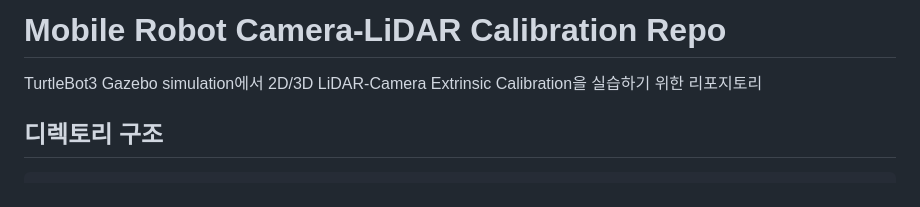
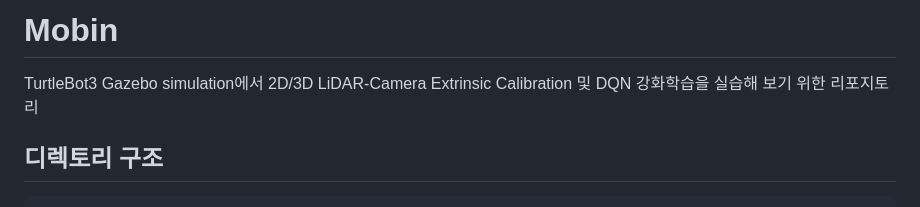
Before and after one commit to Team-Physic/mobin, a Markdown page: README.md, the part around the change. Rendered like a GitHub page.

Commit message:
dos : updated README.md with detailed what-to-do with this repository
Updated repository name and description to include DQN reinforcement learning.

```diff
--- a/README.md
+++ b/README.md
@@ -1,6 +1,6 @@
-# Mobile Robot Camera-LiDAR Calibration Repo
+# Mobin
 
-TurtleBot3 Gazebo simulation에서 2D/3D LiDAR-Camera Extrinsic Calibration을 실습하기 위한 리포지토리
+TurtleBot3 Gazebo simulation에서 2D/3D LiDAR-Camera Extrinsic Calibration 및 DQN 강화학습을 실습해 보기 위한 리포지토리
 
 ## 디렉토리 구조
 
```
